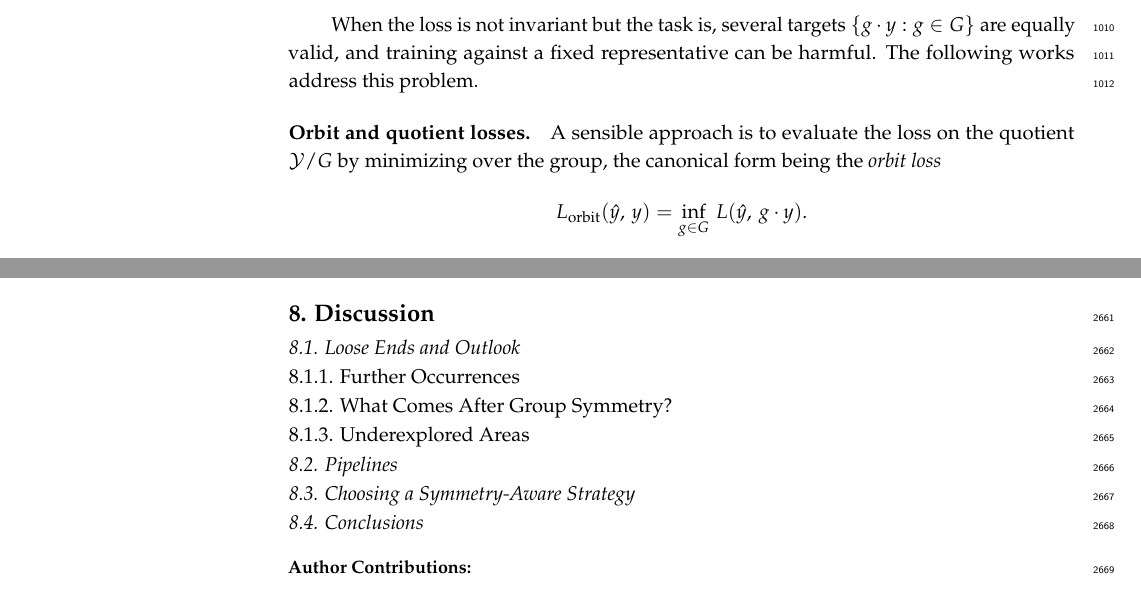
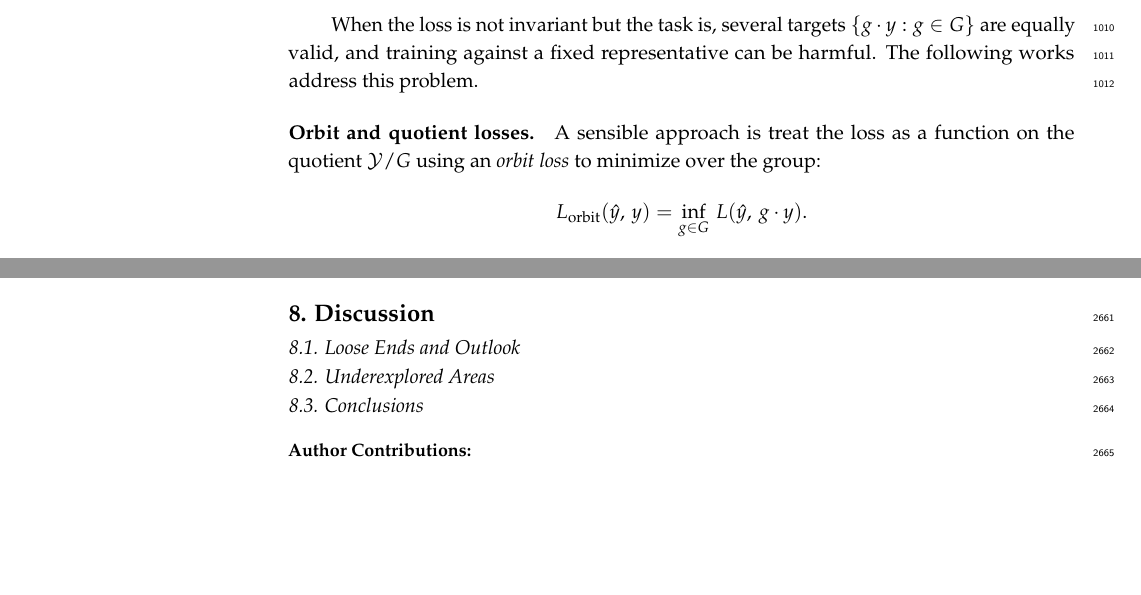
Before and after one commit to PierrickLeroy/Symmetries-in-Deep-Learning-a-Survey, a LaTeX paper (main.tex): two parts of pages 29 and 71 of 86 before the commit and two parts of pages 29 and 71 of 85 after it, joined at a grey line, cut so that both start at the same text, the shorter picture padded with empty space. Compiled offline with pdfLaTeX.

Commit message:
small edits

```diff
--- a/main.tex
+++ b/main.tex
@@ -1279,7 +1279,7 @@ When the loss is not invariant but the task is, several targets $\{g\cdot y:g\in
 The following works address this problem.
 
 \paragraph{Orbit and quotient losses}
-A sensible approach is to evaluate the loss on the quotient $\mathcal{Y}/G$ by minimizing over the group, the canonical form being the \emph{orbit loss}
+A sensible approach is treat the loss as a function on the quotient $\mathcal{Y}/G$ using an \emph{orbit loss} to minimize over the group:
 $$
 L_{\mathrm{orbit}}(\hat y,\, y) = \inf_{g\in G}\, L(\hat y,\, g\cdot y).
 $$
@@ -2693,15 +2693,7 @@ For encoder--decoder models \citet{ali2026} decompose this into three terms---in
 
 \subsection{Loose Ends and Outlook}
 
-\subsubsection{Further Occurrences}
-
-\subsubsection{What Comes After Group Symmetry?}
-
-\subsubsection{Underexplored Areas}
-
-\subsection{Pipelines}
-
-\subsection{Choosing a Symmetry-Aware Strategy}
+\subsection{Underexplored Areas}
 
 \subsection{Conclusions}
 
```
Also changed, not shown: main.tex (8 more changed lines).
